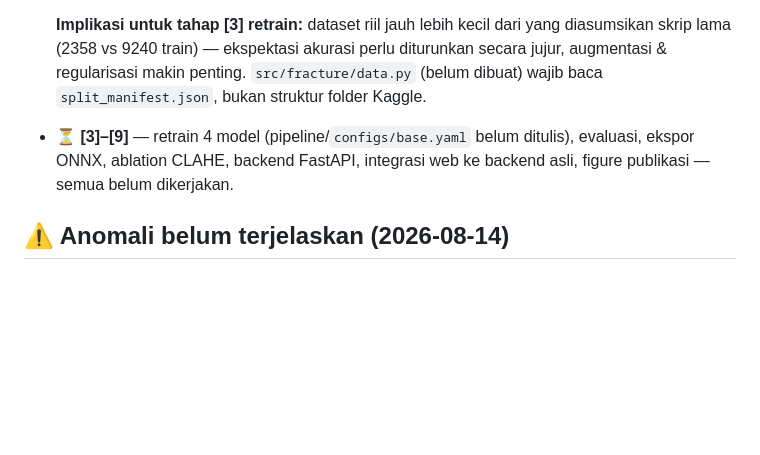
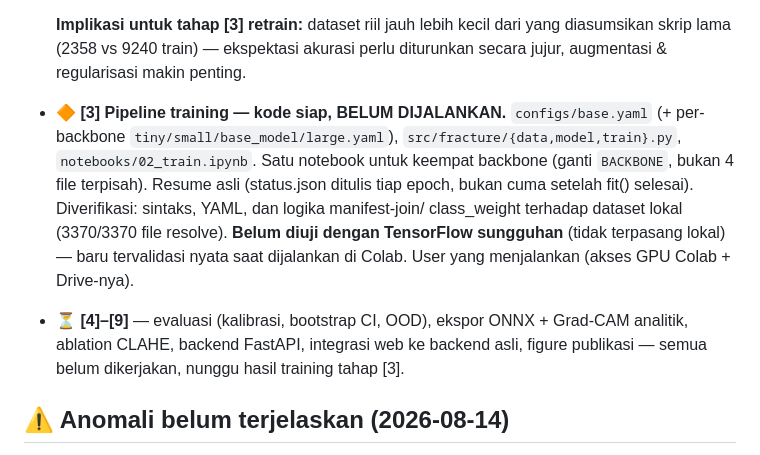
Before and after one commit to alianhar/project-fracture, a Markdown page: CLAUDE.md, the part around the change. GitHub-like rendering; blank space fills up the shorter version.

Commit message:
docs: update status setelah pipeline training ditulis
Co-Authored-By: Claude Sonnet 5 <noreply@anthropic.com>
Claude-Session: https://claude.ai/code/session_011Cw4QHA8fBDSMQKTYAMXC9

```diff
--- a/CLAUDE.md
+++ b/CLAUDE.md
@@ -66,11 +66,20 @@ Mengikuti urutan eksekusi di spec §13:
   **Implikasi untuk tahap [3] retrain:** dataset riil jauh lebih kecil dari
   yang diasumsikan skrip lama (2358 vs 9240 train) — ekspektasi akurasi
   perlu diturunkan secara jujur, augmentasi & regularisasi makin penting.
-  `src/fracture/data.py` (belum dibuat) wajib baca `split_manifest.json`,
-  bukan struktur folder Kaggle.
-- ⏳ **[3]–[9]** — retrain 4 model (pipeline/`configs/base.yaml` belum
-  ditulis), evaluasi, ekspor ONNX, ablation CLAHE, backend FastAPI,
-  integrasi web ke backend asli, figure publikasi — semua belum dikerjakan.
+- 🔶 **[3] Pipeline training — kode siap, BELUM DIJALANKAN.**
+  `configs/base.yaml` (+ per-backbone `tiny/small/base_model/large.yaml`),
+  `src/fracture/{data,model,train}.py`, `notebooks/02_train.ipynb`. Satu
+  notebook untuk keempat backbone (ganti `BACKBONE`, bukan 4 file terpisah).
+  Resume asli (status.json ditulis tiap epoch, bukan cuma setelah fit()
+  selesai). Diverifikasi: sintaks, YAML, dan logika manifest-join/
+  class_weight terhadap dataset lokal (3370/3370 file resolve). **Belum
+  diuji dengan TensorFlow sungguhan** (tidak terpasang lokal) — baru
+  tervalidasi nyata saat dijalankan di Colab. User yang menjalankan
+  (akses GPU Colab + Drive-nya).
+- ⏳ **[4]–[9]** — evaluasi (kalibrasi, bootstrap CI, OOD), ekspor ONNX +
+  Grad-CAM analitik, ablation CLAHE, backend FastAPI, integrasi web ke
+  backend asli, figure publikasi — semua belum dikerjakan, nunggu hasil
+  training tahap [3].
 
 ## ⚠️ Anomali belum terjelaskan (2026-08-14)
 
```
